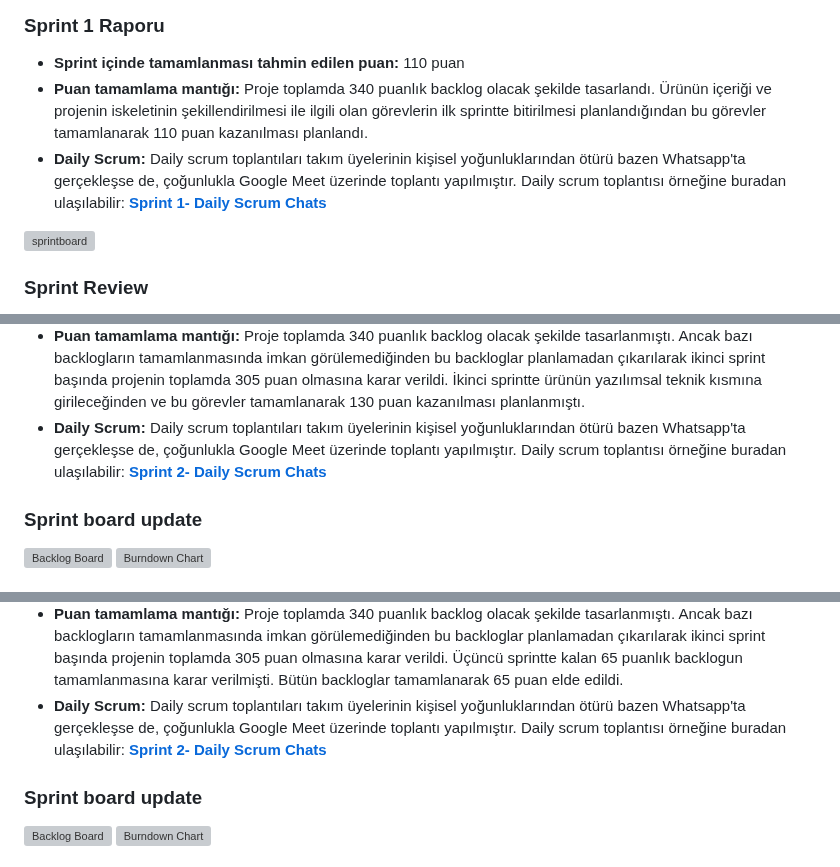
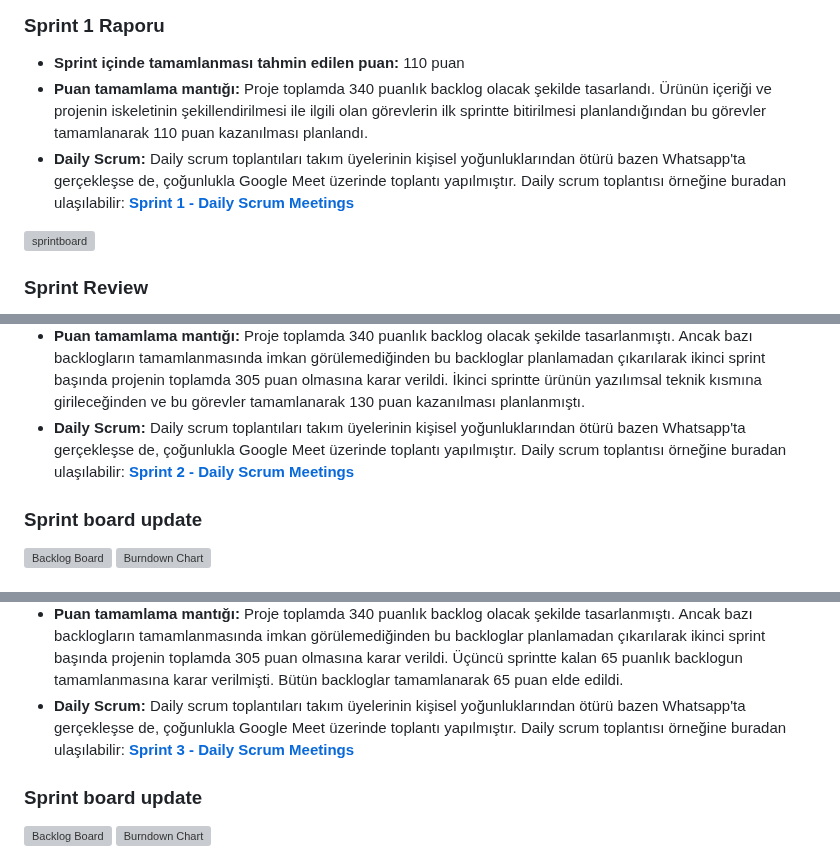
Before and after one commit to Bootcamp-Group71/Bootcamp-grup71, a Markdown page: README.md, 3 parts joined by grey strips. Rendered like a GitHub page; folded sections open; grey boxes are pictures that could not be loaded.

```diff
--- a/README.md
+++ b/README.md
@@ -80,7 +80,7 @@ ResQ projesi, Scrum metodolojisi ile yönetilmiştir. Yazılım geliştirme sür
 
 - **Sprint içinde tamamlanması tahmin edilen puan:** 110 puan
 - **Puan tamamlama mantığı:** Proje toplamda 340 puanlık backlog olacak şekilde tasarlandı. Ürünün içeriği ve projenin iskeletinin şekillendirilmesi ile ilgili olan görevlerin ilk sprintte bitirilmesi planlandığından bu görevler tamamlanarak 110 puan kazanılması planlandı.
-- **Daily Scrum:** Daily scrum toplantıları takım üyelerinin kişisel yoğunluklarından ötürü bazen Whatsapp'ta gerçekleşse de, çoğunlukla Google Meet üzerinde toplantı yapılmıştır. Daily scrum toplantısı örneğine buradan ulaşılabilir: [**Sprint 1- Daily Scrum Chats**](https://imgur.com/a/vgc97Ck)
+- **Daily Scrum:** Daily scrum toplantıları takım üyelerinin kişisel yoğunluklarından ötürü bazen Whatsapp'ta gerçekleşse de, çoğunlukla Google Meet üzerinde toplantı yapılmıştır. Daily scrum toplantısı örneğine buradan ulaşılabilir: [**Sprint 1 - Daily Scrum Meetings**](https://imgur.com/a/vgc97Ck)
 
 <img src="https://github.com/aysenuraydogdu/Bootcamp-grup71/blob/main/images/sprintboard.png" alt="sprintboard" width="800"/>
 
@@ -106,7 +106,7 @@ ResQ projesi, Scrum metodolojisi ile yönetilmiştir. Yazılım geliştirme sür
 - **Sprint Notları:** Miro üzerinden ilerletilen projede bazı backloglar zaman yetersizliği sebebiyle iptal edildi, bazıları değiştirildi ve bazı görevlere atanan kişiler değişti. Bu sprintte ortada ürünün demosunun ilk adımları için tasarıma odaklanıldı. Tüm ilk yardım modüllerinin içeriklerinin yazılması yerine demo ürün için yalnızca birkaç modülün içeriğinin yazılmasına karar verdildi. Daily scrumlar bir önceki sprinte göre sıklaştırıldı.
 - **Sprint içinde tamamlanması tahmin edilen puan:** 130 puan
 - **Puan tamamlama mantığı:** Proje toplamda 340 puanlık backlog olacak şekilde tasarlanmıştı. Ancak bazı backlogların tamamlanmasında imkan görülemediğinden bu backloglar planlamadan çıkarılarak ikinci sprint başında projenin toplamda 305 puan olmasına karar verildi. İkinci sprintte ürünün yazılımsal teknik kısmına girileceğinden ve bu görevler tamamlanarak 130 puan kazanılması planlanmıştı.
-- **Daily Scrum:** Daily scrum toplantıları takım üyelerinin kişisel yoğunluklarından ötürü bazen Whatsapp'ta gerçekleşse de, çoğunlukla Google Meet üzerinde toplantı yapılmıştır. Daily scrum toplantısı örneğine buradan ulaşılabilir: [**Sprint 2- Daily Scrum Chats**](https://drive.google.com/drive/folders/1sZ-vrtUpvc33O9NIl8GTeMUXrseUkW11?usp=drive_link)
+- **Daily Scrum:** Daily scrum toplantıları takım üyelerinin kişisel yoğunluklarından ötürü bazen Whatsapp'ta gerçekleşse de, çoğunlukla Google Meet üzerinde toplantı yapılmıştır. Daily scrum toplantısı örneğine buradan ulaşılabilir: [**Sprint 2 - Daily Scrum Meetings**](https://drive.google.com/drive/folders/1sZ-vrtUpvc33O9NIl8GTeMUXrseUkW11?usp=drive_link)
 
 ### Sprint board update
 
@@ -142,7 +142,7 @@ ResQ projesi, Scrum metodolojisi ile yönetilmiştir. Yazılım geliştirme sür
 - **Sprint Notları:** Miro üzerinden bazı backloglara atanan kişiler değiştirildi. Sprint 2’den kalan “Sıkça Sorulan Sorular (SSS) alanı için temel başlıkların belirlenmesi” backlogu bu sprintte de tamamlanamadı. Bu göreve atanmış olan Yusuf Sabri Karakoyun’un bu sprinte katkı sağlamamış olması gerekçesiyle Sprint 3 için pasif üye olarak belirlenmesine karar verildi. Frontend ve backend geliştirmesi ürünün demosunu oluşturmaya yetecek şekilde tamamlandı.
 - **Sprint içinde tamamlanması tahmin edilen puan:** 65 puan
 - **Puan tamamlama mantığı:** Proje toplamda 340 puanlık backlog olacak şekilde tasarlanmıştı. Ancak bazı backlogların tamamlanmasında imkan görülemediğinden bu backloglar planlamadan çıkarılarak ikinci sprint başında projenin toplamda 305 puan olmasına karar verildi. Üçüncü sprintte kalan 65 puanlık backlogun tamamlanmasına karar verilmişti. Bütün backloglar tamamlanarak 65 puan elde edildi.
-- **Daily Scrum:** Daily scrum toplantıları takım üyelerinin kişisel yoğunluklarından ötürü bazen Whatsapp'ta gerçekleşse de, çoğunlukla Google Meet üzerinde toplantı yapılmıştır. Daily scrum toplantısı örneğine buradan ulaşılabilir: [**Sprint 2- Daily Scrum Chats**](https://imgur.com/a/FZJMcCj)
+- **Daily Scrum:** Daily scrum toplantıları takım üyelerinin kişisel yoğunluklarından ötürü bazen Whatsapp'ta gerçekleşse de, çoğunlukla Google Meet üzerinde toplantı yapılmıştır. Daily scrum toplantısı örneğine buradan ulaşılabilir: [**Sprint 3 - Daily Scrum Meetings**](https://imgur.com/a/FZJMcCj)
 
 ### Sprint board update
 
```
